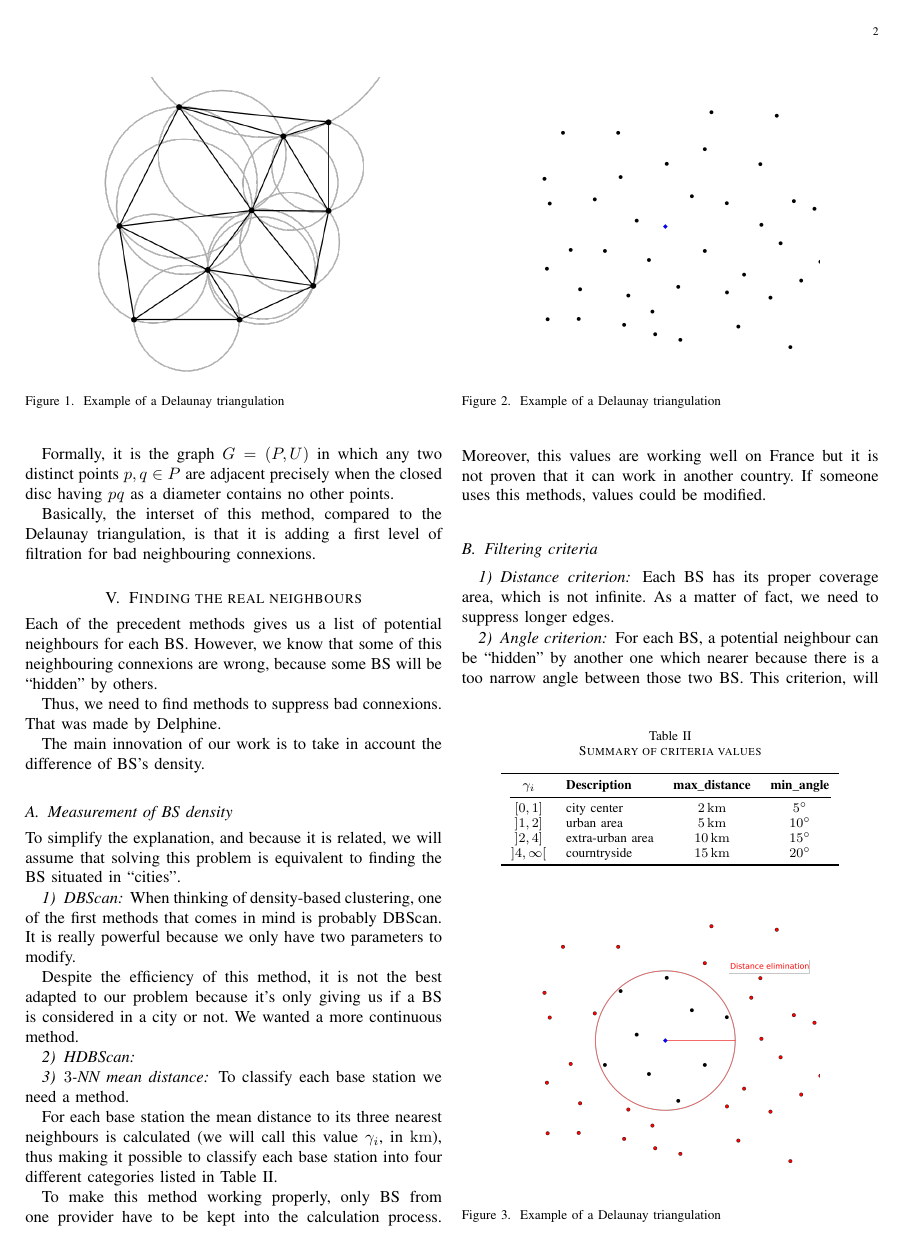
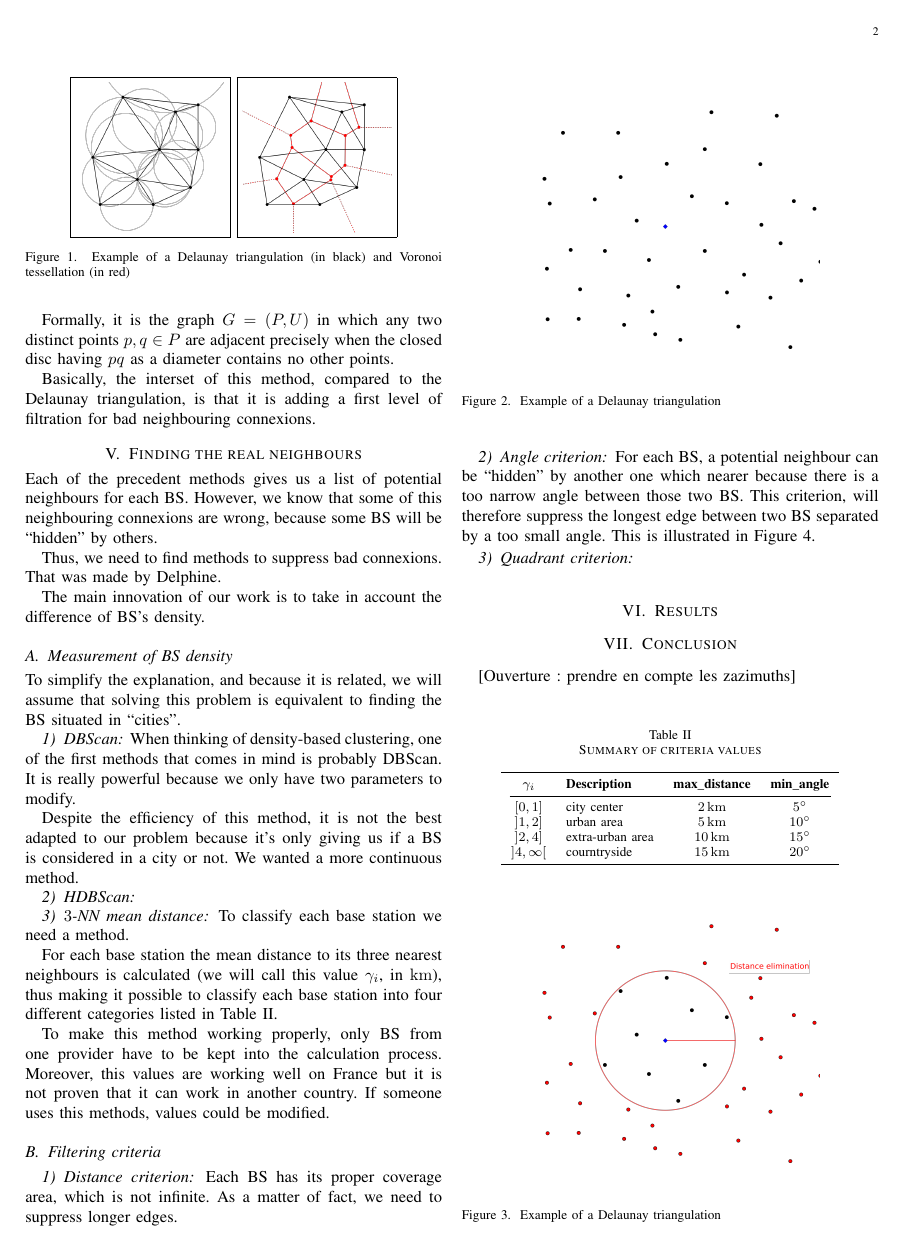
Before and after one commit to pmehaud/article_intership_cvut_24, a LaTeX paper (article.tex): page 2 of 3. Compiled offline with pdfLaTeX; a missing font is replaced by an installed copy or a similar font; a LaTeX package or settings file that is missing is left out.

Commit message:
Ajout d'une illustration de voronoi

```diff
--- a/article.tex
+++ b/article.tex
@@ -138,8 +138,9 @@ This method has already been used in articles in the past \cite{delaunay_neighbo
 
 \begin{figure}[!t]
     \centering
-    \includegraphics[width=2.5in]{images/illus_graphs/Delaunay_circumcircles_vectorial.svg.png}
-    \caption{Example of a Delaunay triangulation}
+    \boxed{\includegraphics[width=1.25in]{images/illus_graphs/Delaunay_circumcircles_vectorial.png}}
+    \boxed{\includegraphics[width=1.25in]{images/illus_graphs/Delaunay_Voronoi.png}}
+    \caption{Example of a Delaunay triangulation (in black) and Voronoi tessellation (in red)}
     \label{del_tri}
 \end{figure}
 
```
Also changed, not shown: images/illus_graphs/Delaunay_Voronoi.png (added), images/illus_graphs/Delaunay_circumcircles_vectorial.png (added), images/illus_graphs/Delaunay_circumcircles_vectorial.svg.png (deleted).
